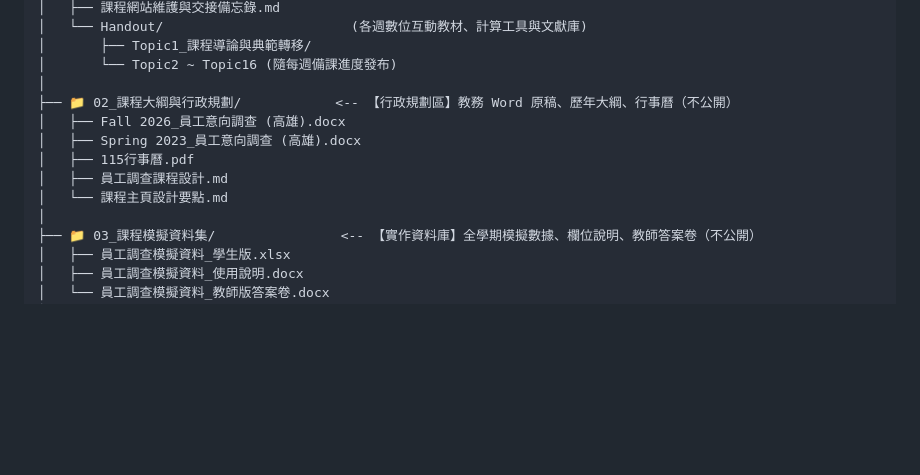
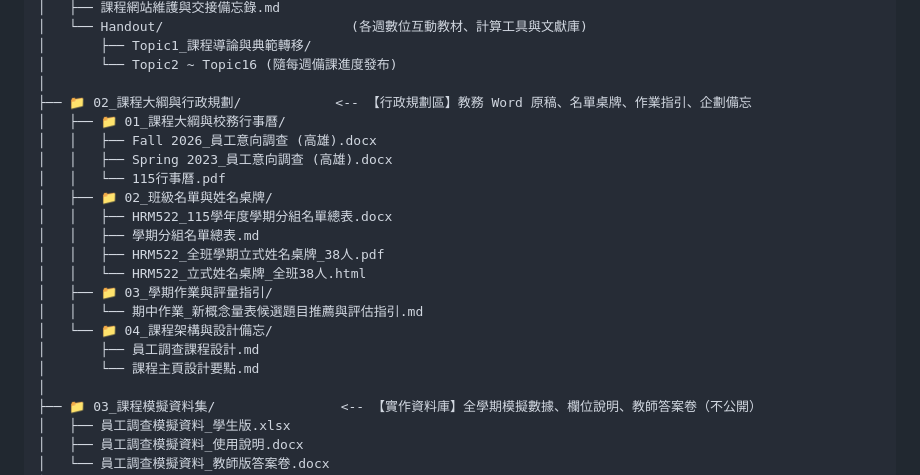
Before and after one commit to yhwjoanna/Psychometrics, a Markdown page: 課程網站維護與交接備忘錄.md, the part around the change. Rendered like a GitHub page; blank space fills up the shorter version.

```diff
--- a/課程網站維護與交接備忘錄.md
+++ b/課程網站維護與交接備忘錄.md
@@ -41,12 +41,21 @@
 │       ├── Topic1_課程導論與典範轉移/
 │       └── Topic2 ~ Topic16 (隨每週備課進度發布)
 │
-├── 📁 02_課程大綱與行政規劃/            <-- 【行政規劃區】教務 Word 原稿、歷年大綱、行事曆（不公開）
-│   ├── Fall 2026_員工意向調查 (高雄).docx
-│   ├── Spring 2023_員工意向調查 (高雄).docx
-│   ├── 115行事曆.pdf
-│   ├── 員工調查課程設計.md
-│   └── 課程主頁設計要點.md
+├── 📁 02_課程大綱與行政規劃/            <-- 【行政規劃區】教務 Word 原稿、名單桌牌、作業指引、企劃備忘
+│   ├── 📁 01_課程大綱與校務行事曆/
+│   │   ├── Fall 2026_員工意向調查 (高雄).docx
+│   │   ├── Spring 2023_員工意向調查 (高雄).docx
+│   │   └── 115行事曆.pdf
+│   ├── 📁 02_班級名單與姓名桌牌/
+│   │   ├── HRM522_115學年度學期分組名單總表.docx
+│   │   ├── 學期分組名單總表.md
+│   │   ├── HRM522_全班學期立式姓名桌牌_38人.pdf
+│   │   └── HRM522_立式姓名桌牌_全班38人.html
+│   ├── 📁 03_學期作業與評量指引/
+│   │   └── 期中作業_新概念量表候選題目推薦與評估指引.md
+│   └── 📁 04_課程架構與設計備忘/
+│       ├── 員工調查課程設計.md
+│       └── 課程主頁設計要點.md
 │
 ├── 📁 03_課程模擬資料集/                <-- 【實作資料庫】全學期模擬數據、欄位說明、教師答案卷（不公開）
 │   ├── 員工調查模擬資料_學生版.xlsx
```
